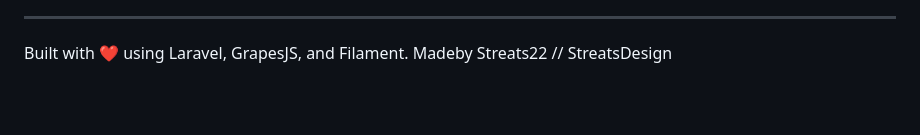
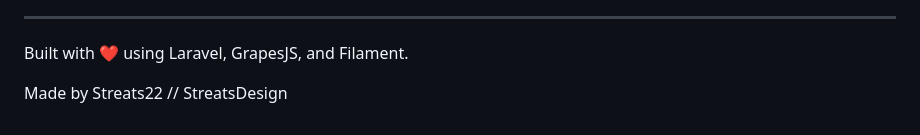
Before and after one commit to Streats22/LaraGrape, a Markdown page: README.md, the part around the change. Rendered like a GitHub page; blank space fills up the shorter version.

```diff
--- a/README.md
+++ b/README.md
@@ -282,4 +282,5 @@ For issues and questions:
 ---
 
 Built with ❤️ using Laravel, GrapesJS, and Filament.
-Madeby Streats22 // StreatsDesign
+
+Made by Streats22 // StreatsDesign
```
